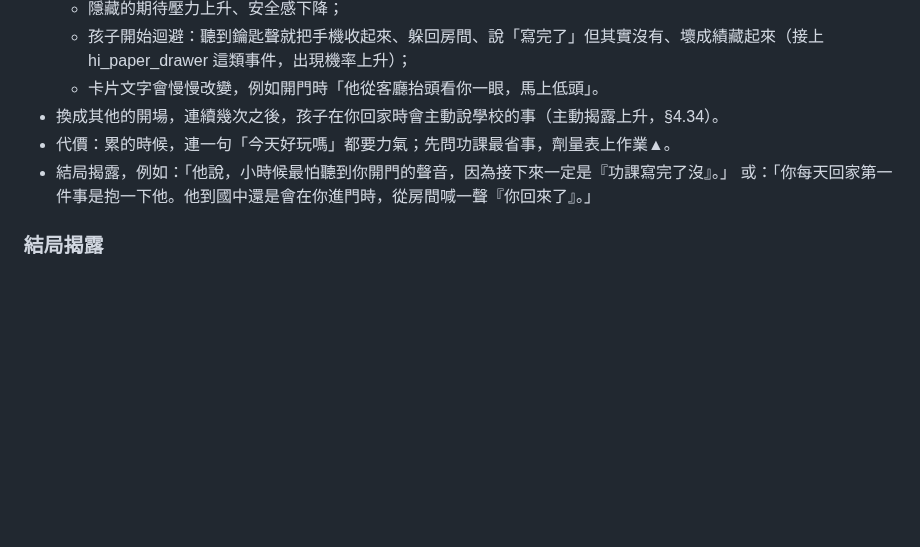
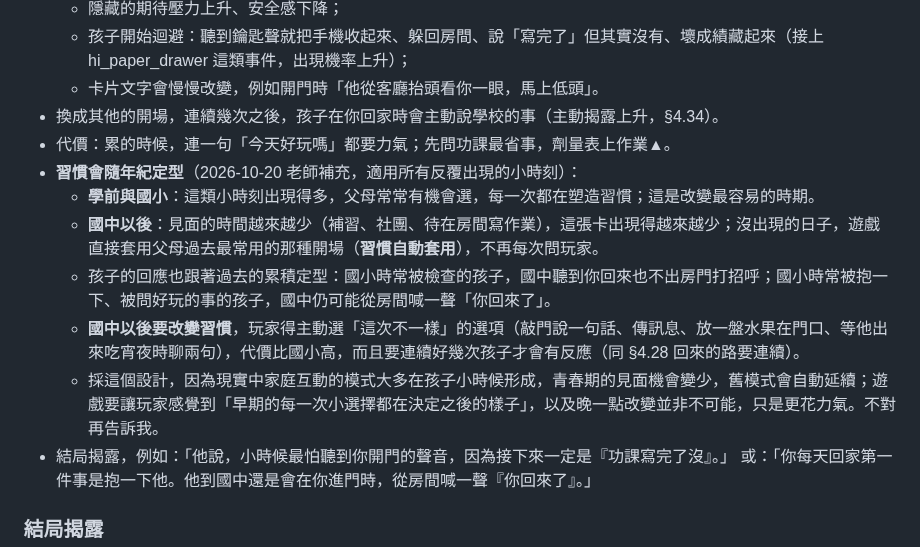
Before and after one commit to leway1980/grow-with-you, a Markdown page: docs/DESIGN.md, the part around the change. Rendered like a GitHub page; blank space fills up the shorter version.

Commit message:
ParentSim design §4.34: habits set with age; habitual auto-apply when moments get rarer
Before and in primary school the player chooses often and shapes the
habit; from junior high the moment appears less (cram school, rooms) and
the parent's most common past choice auto-applies; the child's response
reflects history; breaking the habit later takes deliberate, repeated,
costlier choices.

Co-Authored-By: Claude Opus 5.5 <noreply@anthropic.com>
Claude-Session: https://claude.ai/code/session_01MK6gryKusrLjKMEvE349SU

```diff
--- a/docs/DESIGN.md
+++ b/docs/DESIGN.md
@@ -1273,6 +1273,12 @@
   - 卡片文字會慢慢改變，例如開門時「他從客廳抬頭看你一眼，馬上低頭」。
 - 換成其他的開場，連續幾次之後，孩子在你回家時會主動說學校的事（主動揭露上升，§4.34）。
 - 代價：累的時候，連一句「今天好玩嗎」都要力氣；先問功課最省事，劑量表上作業▲。
+- **習慣會隨年紀定型**（2026-10-20 老師補充，適用所有反覆出現的小時刻）：
+  - **學前與國小**：這類小時刻出現得多，父母常常有機會選，每一次都在塑造習慣；這是改變最容易的時期。
+  - **國中以後**：見面的時間越來越少（補習、社團、待在房間寫作業），這張卡出現得越來越少；沒出現的日子，遊戲直接套用父母過去最常用的那種開場（**習慣自動套用**），不再每次問玩家。
+  - 孩子的回應也跟著過去的累積定型：國小時常被檢查的孩子，國中聽到你回來也不出房門打招呼；國小時常被抱一下、被問好玩的事的孩子，國中仍可能從房間喊一聲「你回來了」。
+  - **國中以後要改變習慣**，玩家得主動選「這次不一樣」的選項（敲門說一句話、傳訊息、放一盤水果在門口、等他出來吃宵夜時聊兩句），代價比國小高，而且要連續好幾次孩子才會有反應（同 §4.28 回來的路要連續）。
+  - 採這個設計，因為現實中家庭互動的模式大多在孩子小時候形成，青春期的見面機會變少，舊模式會自動延續；遊戲要讓玩家感覺到「早期的每一次小選擇都在決定之後的樣子」，以及晚一點改變並非不可能，只是更花力氣。不對再告訴我。
 - 結局揭露，例如：「他說，小時候最怕聽到你開門的聲音，因為接下來一定是『功課寫完了沒』。」
   或：「你每天回家第一件事是抱一下他。他到國中還是會在你進門時，從房間喊一聲『你回來了』。」
 
```
